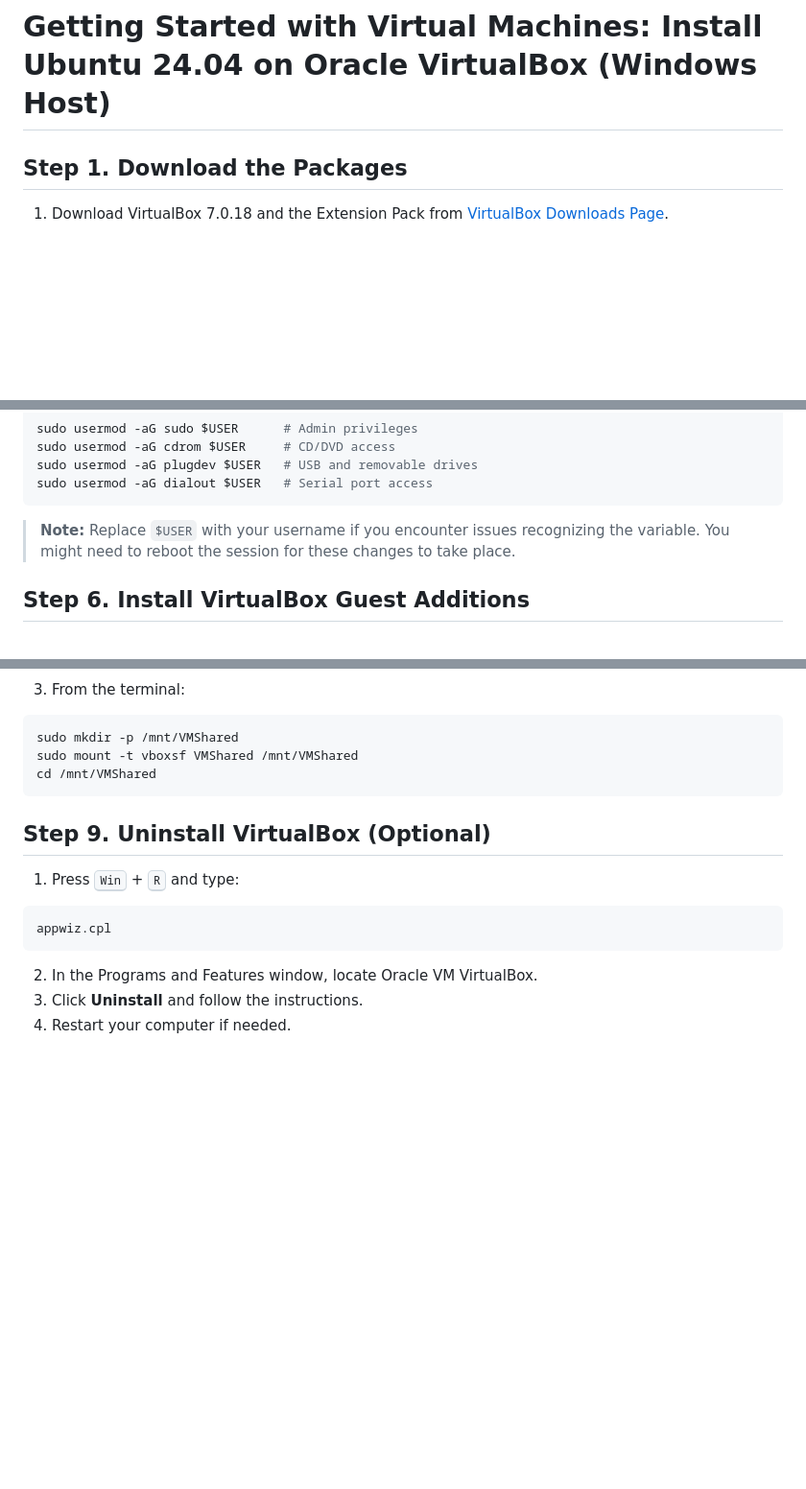
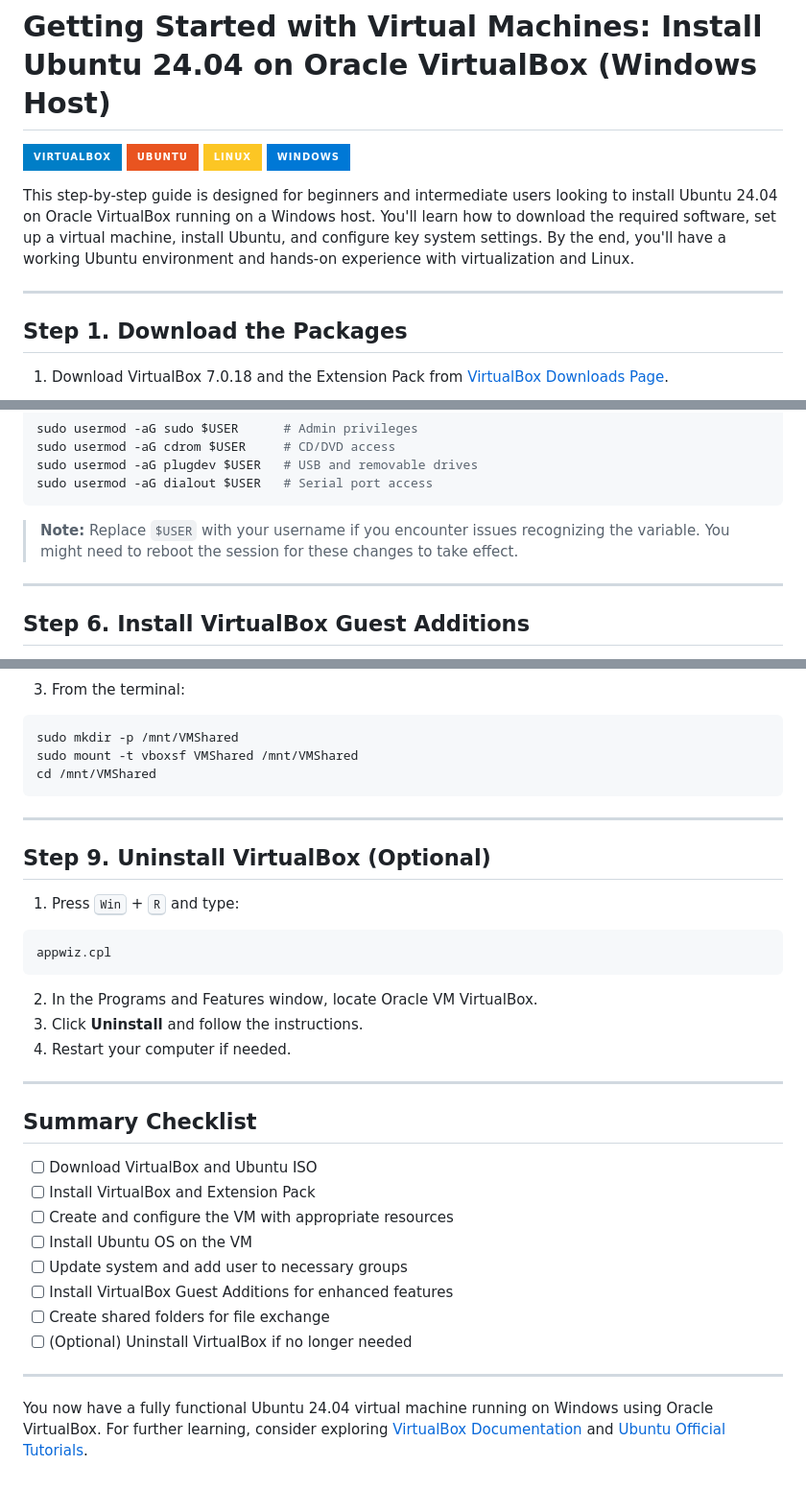
Before and after one commit to hparpinel/automation-and-setup-scripts, a Markdown page: Installing_Oracle_Virtual_Machine.md, 3 parts joined by grey strips. Shown at 96% size. Drawn GitHub-style; badges without logos; blank space fills up the shorter version.

Commit message:
updated VM guide

````diff
--- a/Installing_Oracle_Virtual_Machine.md
+++ b/Installing_Oracle_Virtual_Machine.md
@@ -1,4 +1,13 @@
 # Getting Started with Virtual Machines: Install Ubuntu 24.04 on Oracle VirtualBox (Windows Host)
+
+[![VirtualBox](https://img.shields.io/badge/VirtualBox-007EC7?style=for-the-badge&logo=virtualbox&logoColor=white)](https://www.virtualbox.org/)
+[![Ubuntu](https://img.shields.io/badge/Ubuntu-E95420?style=for-the-badge&logo=ubuntu&logoColor=white)](https://ubuntu.com/download/desktop)
+[![Linux](https://img.shields.io/badge/Linux-FCC624?style=for-the-badge&logo=linux&logoColor=black)](https://www.kernel.org/)
+[![Windows](https://img.shields.io/badge/Windows-0078D6?style=for-the-badge&logo=windows&logoColor=white)](https://www.microsoft.com/windows/)
+
+This step-by-step guide is designed for beginners and intermediate users looking to install Ubuntu 24.04 on Oracle VirtualBox running on a Windows host. You'll learn how to download the required software, set up a virtual machine, install Ubuntu, and configure key system settings. By the end, you'll have a working Ubuntu environment and hands-on experience with virtualization and Linux.
+
+---
 
 ## Step 1. Download the Packages
 
@@ -99,7 +124,9 @@ sudo usermod -aG plugdev $USER   # USB and removable drives
 sudo usermod -aG dialout $USER   # Serial port access
 ```
 
-> **Note:** Replace `$USER` with your username if you encounter issues recognizing the variable. You might need to reboot the session for these changes to take place.
+> **Note:** Replace `$USER` with your username if you encounter issues recognizing the variable. You might need to reboot the session for these changes to take effect.
+
+---
 
 ## Step 6. Install VirtualBox Guest Additions
 
@@ -151,6 +180,8 @@ sudo mount -t vboxsf VMShared /mnt/VMShared
 cd /mnt/VMShared
 ```
 
+---
+
 ## Step 9. Uninstall VirtualBox (Optional)
 
 1. Press <kbd>Win</kbd> + <kbd>R</kbd> and type:
@@ -162,3 +193,21 @@ appwiz.cpl
 2. In the Programs and Features window, locate Oracle VM VirtualBox.
 3. Click **Uninstall** and follow the instructions.
 4. Restart your computer if needed.
+
+---
+
+## Summary Checklist
+
+- [ ] Download VirtualBox and Ubuntu ISO
+- [ ] Install VirtualBox and Extension Pack
+- [ ] Create and configure the VM with appropriate resources
+- [ ] Install Ubuntu OS on the VM
+- [ ] Update system and add user to necessary groups
+- [ ] Install VirtualBox Guest Additions for enhanced features
+- [ ] Create shared folders for file exchange
+- [ ] (Optional) Uninstall VirtualBox if no longer needed
+
+---
+
+You now have a fully functional Ubuntu 24.04 virtual machine running on Windows using Oracle VirtualBox.
+For further learning, consider exploring [VirtualBox Documentation](https://www.virtualbox.org/manual/UserManual.html) and [Ubuntu Official Tutorials](https://ubuntu.com/tutorials).
````
Also changed, not shown: other parts of Installing_Oracle_Virtual_Machine.md (+19 -1 lines).
